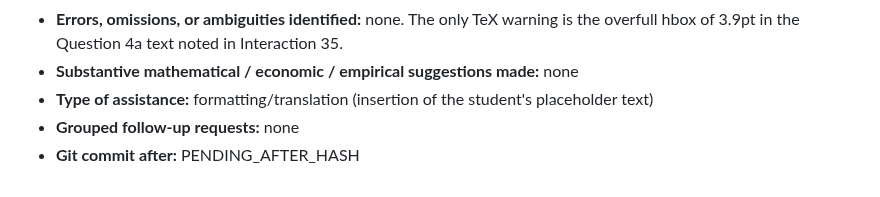
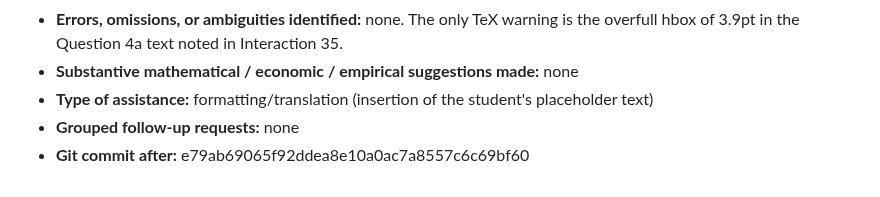
Before and after one commit to Joon1Bae/AP-PS1, a Markdown page: AI_INTERACTIONS.md, the part around the change. Drawn GitHub-style.

Commit message:
TP record: Q2c - after hash (Interaction 47)

```diff
--- a/AI_INTERACTIONS.md
+++ b/AI_INTERACTIONS.md
@@ -779,4 +779,4 @@ I'll pass my explanation for now."
 - **Substantive mathematical / economic / empirical suggestions made:** none
 - **Type of assistance:** formatting/translation (insertion of the student's placeholder text)
 - **Grouped follow-up requests:** none
-- **Git commit after:** PENDING_AFTER_HASH
+- **Git commit after:** e79ab69065f92ddea8e10a0ac7a8557c6c69bf60
```
